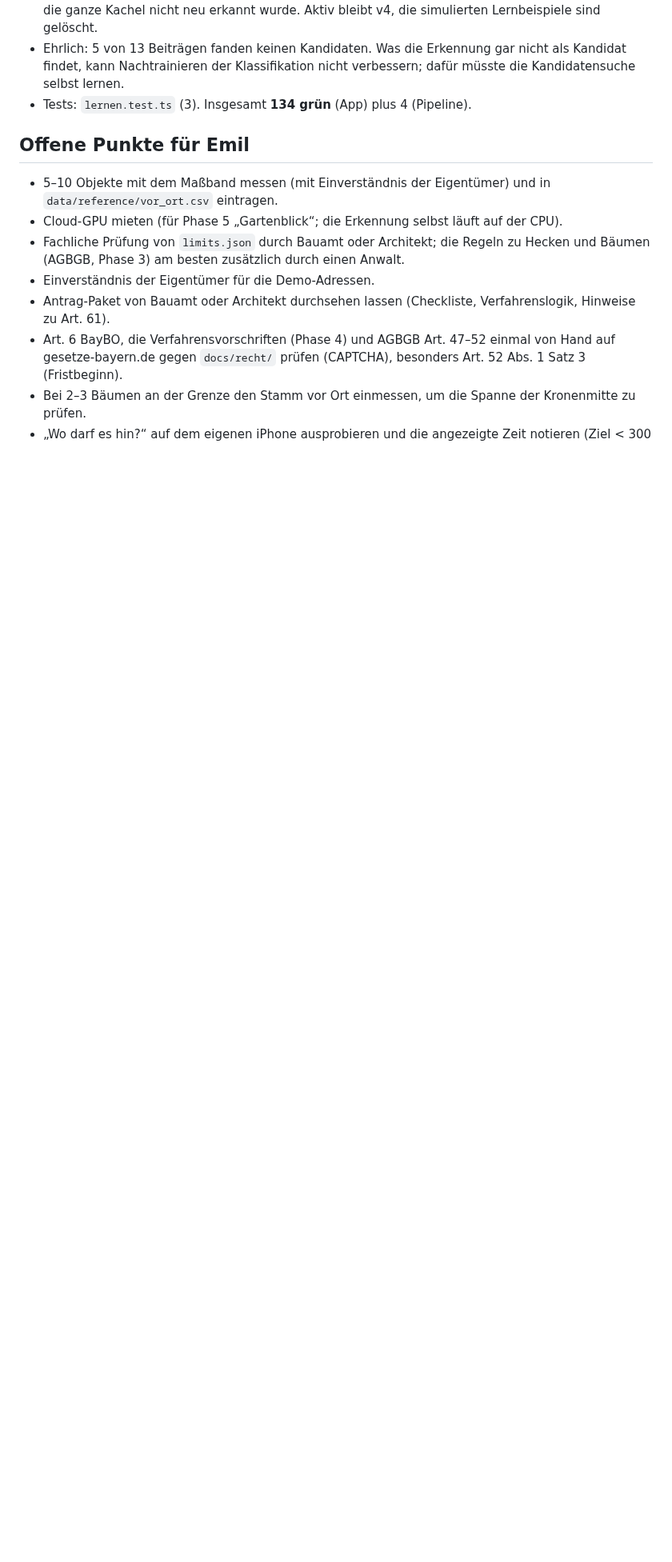
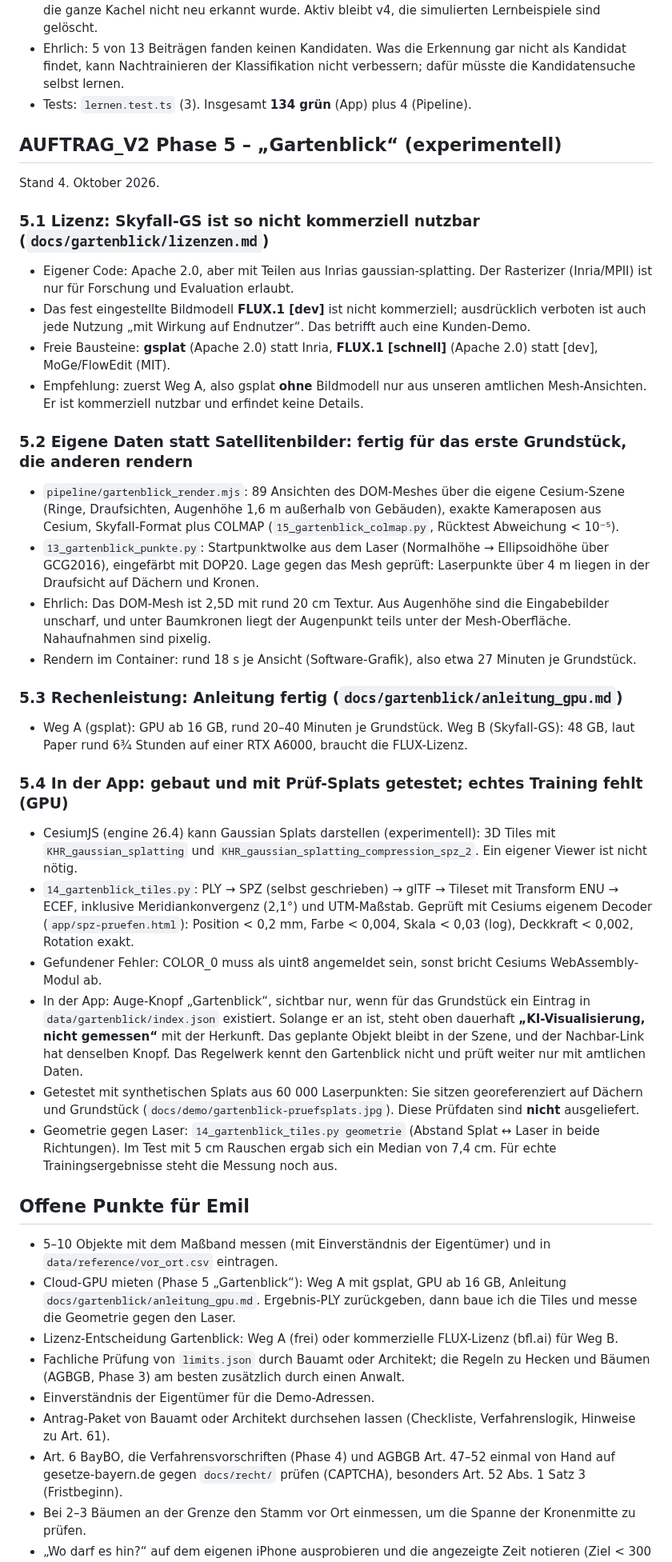
Before and after one commit to emilkrauter4-ui/Platz, a Markdown page: docs/status.md, the part around the change. Shown at 80% size. Drawn GitHub-style; blank space fills up the shorter version.

```diff
--- a/docs/status.md
+++ b/docs/status.md
@@ -379,10 +379,55 @@ laden erst bei Bedarf. Wenn das stört, lassen sich Nachbaransicht und Teilen-Di
   Nachtrainieren der Klassifikation nicht verbessern; dafür müsste die Kandidatensuche selbst lernen.
 - Tests: `lernen.test.ts` (3). Insgesamt **134 grün** (App) plus 4 (Pipeline).
 
+## AUFTRAG_V2 Phase 5 – „Gartenblick“ (experimentell)
+
+Stand 4. Oktober 2026.
+
+### 5.1 Lizenz: **Skyfall-GS ist so nicht kommerziell nutzbar** (`docs/gartenblick/lizenzen.md`)
+- Eigener Code: Apache 2.0, aber mit Teilen aus Inrias gaussian-splatting. Der Rasterizer (Inria/MPII) ist nur für
+  Forschung und Evaluation erlaubt.
+- Das fest eingestellte Bildmodell **FLUX.1 [dev]** ist nicht kommerziell; ausdrücklich verboten ist auch jede Nutzung
+  „mit Wirkung auf Endnutzer“. Das betrifft auch eine Kunden-Demo.
+- Freie Bausteine: **gsplat** (Apache 2.0) statt Inria, **FLUX.1 [schnell]** (Apache 2.0) statt [dev], MoGe/FlowEdit (MIT).
+- Empfehlung: zuerst Weg A, also gsplat **ohne** Bildmodell nur aus unseren amtlichen Mesh-Ansichten. Er ist kommerziell
+  nutzbar und erfindet keine Details.
+
+### 5.2 Eigene Daten statt Satellitenbilder: **fertig für das erste Grundstück, die anderen rendern**
+- `pipeline/gartenblick_render.mjs`: 89 Ansichten des DOM-Meshes über die eigene Cesium-Szene (Ringe, Draufsichten,
+  Augenhöhe 1,6 m außerhalb von Gebäuden), exakte Kameraposen aus Cesium, Skyfall-Format plus COLMAP
+  (`15_gartenblick_colmap.py`, Rücktest Abweichung < 10⁻⁵).
+- `13_gartenblick_punkte.py`: Startpunktwolke aus dem Laser (Normalhöhe → Ellipsoidhöhe über GCG2016), eingefärbt mit
+  DOP20. Lage gegen das Mesh geprüft: Laserpunkte über 4 m liegen in der Draufsicht auf Dächern und Kronen.
+- Ehrlich: Das DOM-Mesh ist 2,5D mit rund 20 cm Textur. Aus Augenhöhe sind die Eingabebilder unscharf, und unter
+  Baumkronen liegt der Augenpunkt teils unter der Mesh-Oberfläche. Nahaufnahmen sind pixelig.
+- Rendern im Container: rund 18 s je Ansicht (Software-Grafik), also etwa 27 Minuten je Grundstück.
+
+### 5.3 Rechenleistung: **Anleitung fertig** (`docs/gartenblick/anleitung_gpu.md`)
+- Weg A (gsplat): GPU ab 16 GB, rund 20–40 Minuten je Grundstück. Weg B (Skyfall-GS): 48 GB, laut Paper rund 6¾ Stunden
+  auf einer RTX A6000, braucht die FLUX-Lizenz.
+
+### 5.4 In der App: **gebaut und mit Prüf-Splats getestet; echtes Training fehlt (GPU)**
+- CesiumJS (engine 26.4) kann Gaussian Splats darstellen (experimentell): 3D Tiles mit `KHR_gaussian_splatting` und
+  `KHR_gaussian_splatting_compression_spz_2`. Ein eigener Viewer ist nicht nötig.
+- `14_gartenblick_tiles.py`: PLY → SPZ (selbst geschrieben) → glTF → Tileset mit Transform ENU → ECEF, inklusive
+  Meridiankonvergenz (2,1°) und UTM-Maßstab. Geprüft mit Cesiums eigenem Decoder (`app/spz-pruefen.html`):
+  Position < 0,2 mm, Farbe < 0,004, Skala < 0,03 (log), Deckkraft < 0,002, Rotation exakt.
+- Gefundener Fehler: COLOR_0 muss als uint8 angemeldet sein, sonst bricht Cesiums WebAssembly-Modul ab.
+- In der App: Auge-Knopf „Gartenblick“, sichtbar nur, wenn für das Grundstück ein Eintrag in
+  `data/gartenblick/index.json` existiert. Solange er an ist, steht oben dauerhaft **„KI-Visualisierung, nicht
+  gemessen“** mit der Herkunft. Das geplante Objekt bleibt in der Szene, und der Nachbar-Link hat denselben Knopf.
+  Das Regelwerk kennt den Gartenblick nicht und prüft weiter nur mit amtlichen Daten.
+- Getestet mit synthetischen Splats aus 60 000 Laserpunkten: Sie sitzen georeferenziert auf Dächern und Grundstück
+  (`docs/demo/gartenblick-pruefsplats.jpg`). Diese Prüfdaten sind **nicht** ausgeliefert.
+- Geometrie gegen Laser: `14_gartenblick_tiles.py geometrie` (Abstand Splat ↔ Laser in beide Richtungen). Im Test
+  mit 5 cm Rauschen ergab sich ein Median von 7,4 cm. Für echte Trainingsergebnisse steht die Messung noch aus.
+
 ## Offene Punkte für Emil
 
 - 5–10 Objekte mit dem Maßband messen (mit Einverständnis der Eigentümer) und in `data/reference/vor_ort.csv` eintragen.
-- Cloud-GPU mieten (für Phase 5 „Gartenblick“; die Erkennung selbst läuft auf der CPU).
+- Cloud-GPU mieten (Phase 5 „Gartenblick“): Weg A mit gsplat, GPU ab 16 GB, Anleitung `docs/gartenblick/anleitung_gpu.md`.
+  Ergebnis-PLY zurückgeben, dann baue ich die Tiles und messe die Geometrie gegen den Laser.
+- Lizenz-Entscheidung Gartenblick: Weg A (frei) oder kommerzielle FLUX-Lizenz (bfl.ai) für Weg B.
 - Fachliche Prüfung von `limits.json` durch Bauamt oder Architekt; die Regeln zu Hecken und Bäumen (AGBGB, Phase 3)
   am besten zusätzlich durch einen Anwalt.
 - Einverständnis der Eigentümer für die Demo-Adressen.
```
Also changed, not shown: docs/attributions.md (+2 -0 lines), docs/gartenblick/anleitung_gpu.md (added, +104 -0 lines), docs/demo/gartenblick-eingabebilder.jpg (added), docs/demo/gartenblick-pruefsplats.jpg (added), 8 other files.
